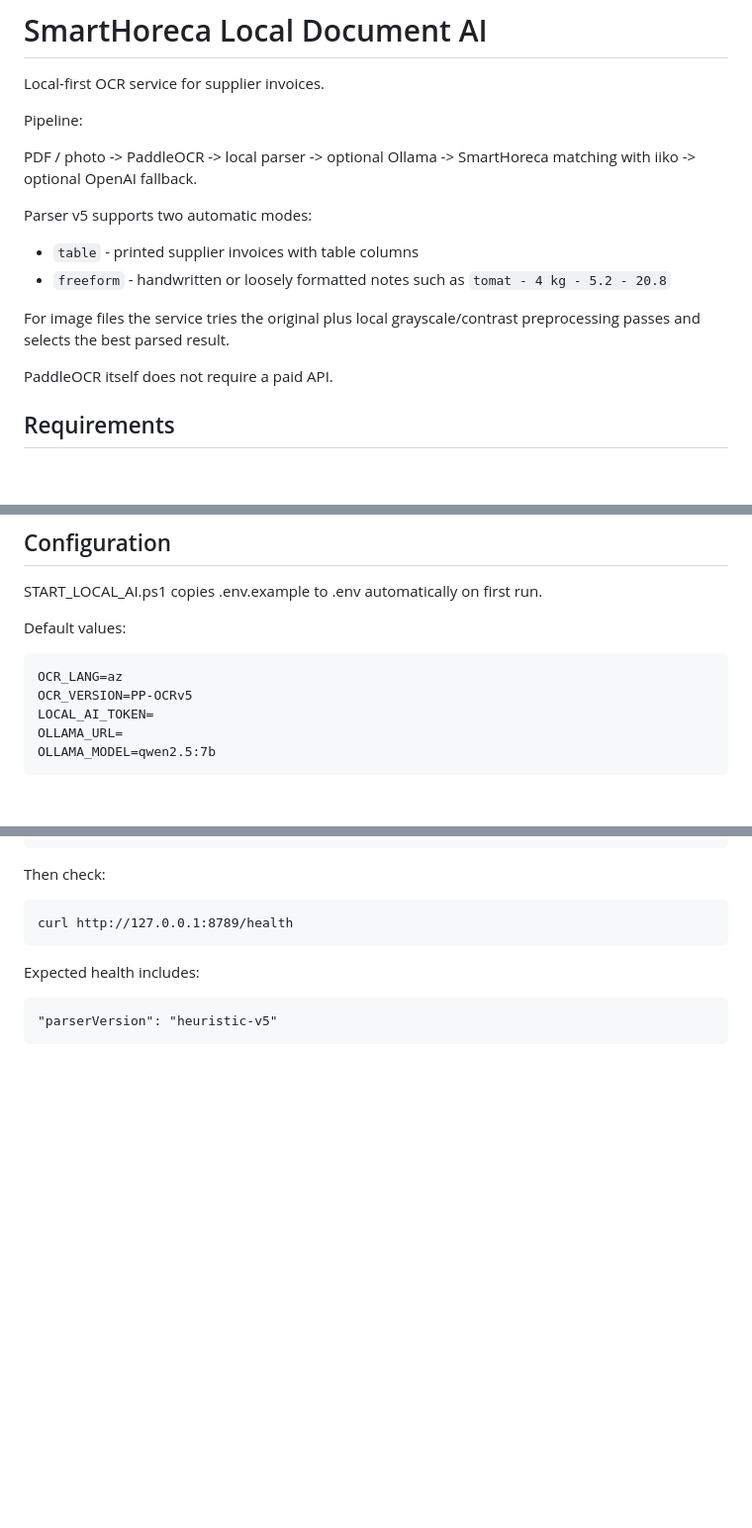
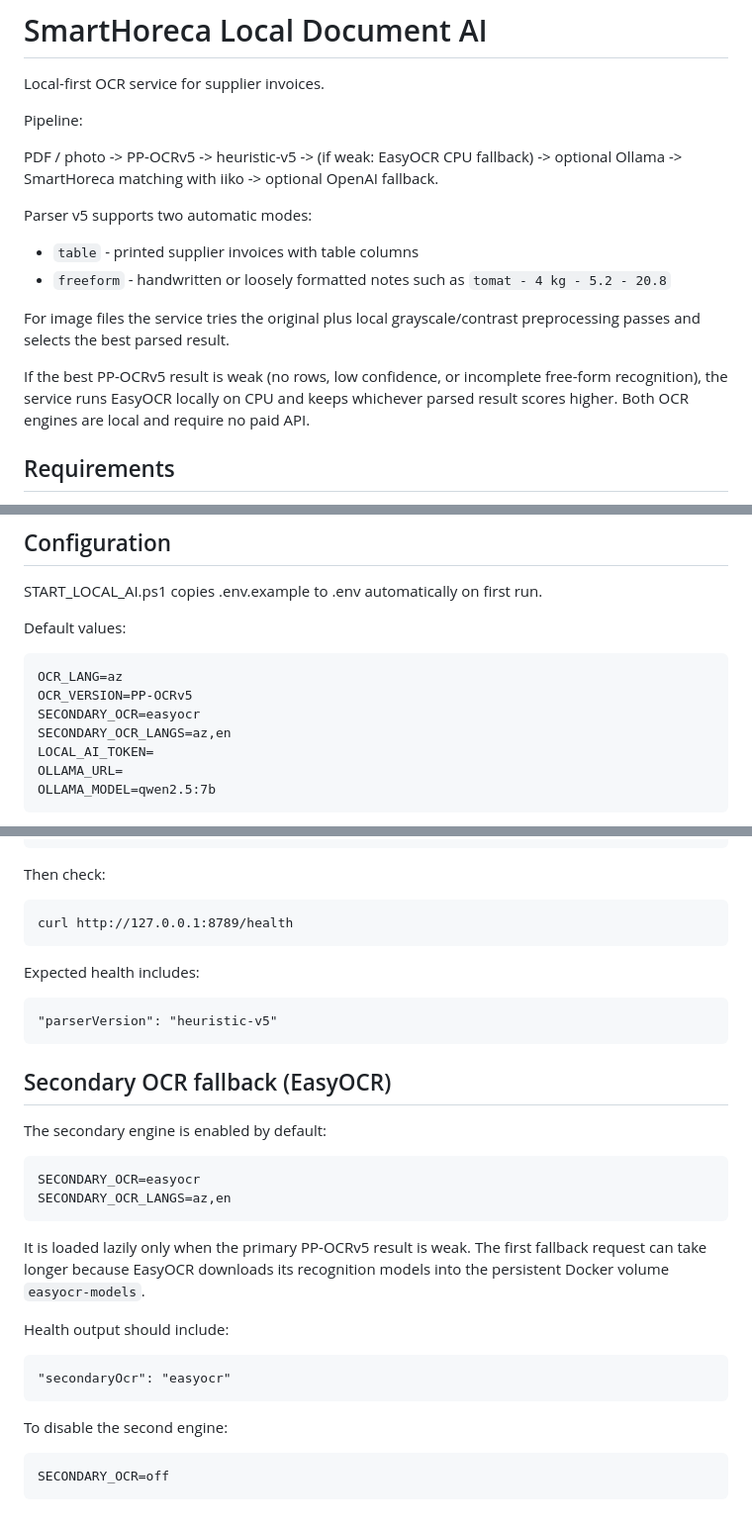
Before and after one commit to Anar044/anarsystem, a Markdown page: services/local-document-ai/README.md, 3 parts joined by grey strips. Shown at 99% size. GitHub-like rendering; blank space fills up the shorter version.

Commit message:
Document dual local OCR fallback pipeline

```diff
--- a/services/local-document-ai/README.md
+++ b/services/local-document-ai/README.md
@@ -4,7 +4,7 @@ Local-first OCR service for supplier invoices.
 
 Pipeline:
 
-PDF / photo -> PaddleOCR -> local parser -> optional Ollama -> SmartHoreca matching with iiko -> optional OpenAI fallback.
+PDF / photo -> PP-OCRv5 -> heuristic-v5 -> (if weak: EasyOCR CPU fallback) -> optional Ollama -> SmartHoreca matching with iiko -> optional OpenAI fallback.
 
 Parser v5 supports two automatic modes:
 
@@ -13,7 +13,7 @@ Parser v5 supports two automatic modes:
 
 For image files the service tries the original plus local grayscale/contrast preprocessing passes and selects the best parsed result.
 
-PaddleOCR itself does not require a paid API.
+If the best PP-OCRv5 result is weak (no rows, low confidence, or incomplete free-form recognition), the service runs EasyOCR locally on CPU and keeps whichever parsed result scores higher. Both OCR engines are local and require no paid API.
 
 ## Requirements
 
@@ -51,6 +51,8 @@ Default values:
 
     OCR_LANG=az
     OCR_VERSION=PP-OCRv5
+    SECONDARY_OCR=easyocr
+    SECONDARY_OCR_LANGS=az,en
     LOCAL_AI_TOKEN=
     OLLAMA_URL=
     OLLAMA_MODEL=qwen2.5:7b
@@ -131,3 +133,21 @@ Then check:
 Expected health includes:
 
     "parserVersion": "heuristic-v5"
+
+
+## Secondary OCR fallback (EasyOCR)
+
+The secondary engine is enabled by default:
+
+    SECONDARY_OCR=easyocr
+    SECONDARY_OCR_LANGS=az,en
+
+It is loaded lazily only when the primary PP-OCRv5 result is weak. The first fallback request can take longer because EasyOCR downloads its recognition models into the persistent Docker volume `easyocr-models`.
+
+Health output should include:
+
+    "secondaryOcr": "easyocr"
+
+To disable the second engine:
+
+    SECONDARY_OCR=off
```
Also changed, not shown: other parts of services/local-document-ai/README.md (+1 -1 lines).
